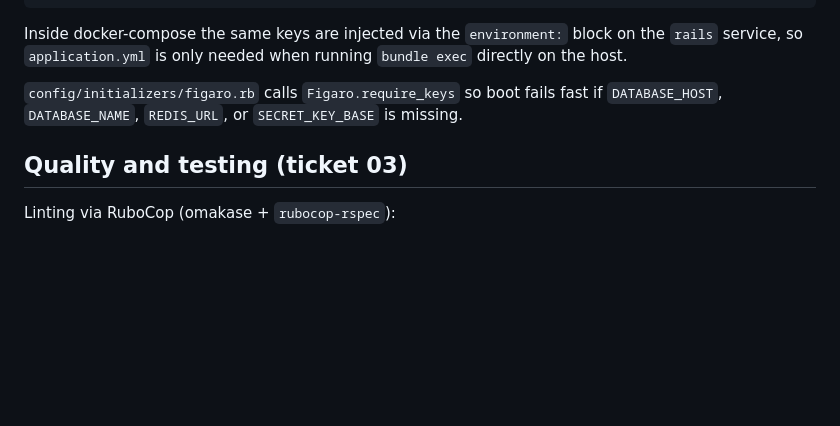
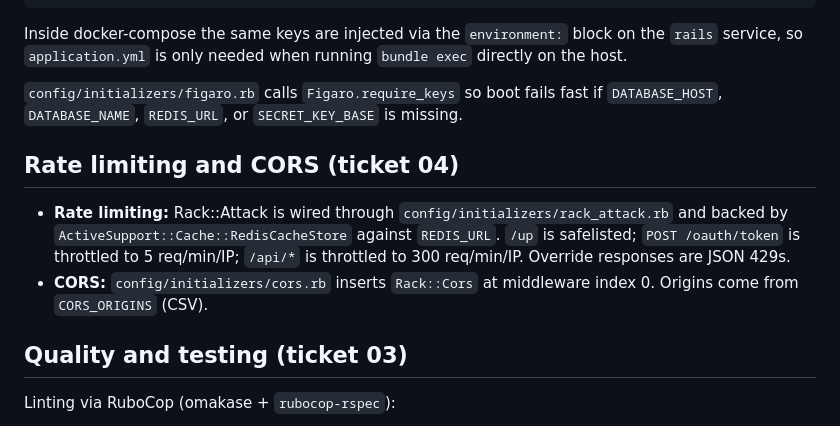
Before and after one commit to Djoulde-Transports-Org/djoulde-transports, a Markdown page: README.md, the part around the change. Rendered like a GitHub page; blank space fills up the shorter version.

Commit message:
document rate limiting and CORS in README (ticket 04)
Adds a "Rate limiting and CORS (ticket 04)" subsection between
"Configuration (Figaro)" and "Quality and testing (ticket 03)" so
readers encounter the security middleware in the same flow they
discover Figaro keys.

Content covers:

- Where rack-attack is configured (`config/initializers/rack_attack.rb`)
  and that it's Redis-backed via `REDIS_URL`.

- The three rules currently in effect: `/up` safelisted, POST
  /oauth/token throttled at 5/min/IP, /api/* throttled at 300/min/IP.

- That throttled responses are JSON 429s (so SPA/API consumers know
  what shape of error to expect).

- Where CORS is configured (`config/initializers/cors.rb`) and that
  origins come from the `CORS_ORIGINS` CSV.

Kept to a short two-bullet block rather than a deep dive — the
initializer source is the canonical reference, README is just a
pointer.

Co-Authored-By: Claude Opus 4.7 (1M context) <noreply@anthropic.com>

```diff
--- a/README.md
+++ b/README.md
@@ -57,6 +57,11 @@ Inside docker-compose the same keys are injected via the `environment:` block on
 
 `config/initializers/figaro.rb` calls `Figaro.require_keys` so boot fails fast if `DATABASE_HOST`, `DATABASE_NAME`, `REDIS_URL`, or `SECRET_KEY_BASE` is missing.
 
+## Rate limiting and CORS (ticket 04)
+
+- **Rate limiting:** Rack::Attack is wired through `config/initializers/rack_attack.rb` and backed by `ActiveSupport::Cache::RedisCacheStore` against `REDIS_URL`. `/up` is safelisted; `POST /oauth/token` is throttled to 5 req/min/IP; `/api/*` is throttled to 300 req/min/IP. Override responses are JSON 429s.
+- **CORS:** `config/initializers/cors.rb` inserts `Rack::Cors` at middleware index 0. Origins come from `CORS_ORIGINS` (CSV).
+
 ## Quality and testing (ticket 03)
 
 Linting via RuboCop (omakase + `rubocop-rspec`):
```
